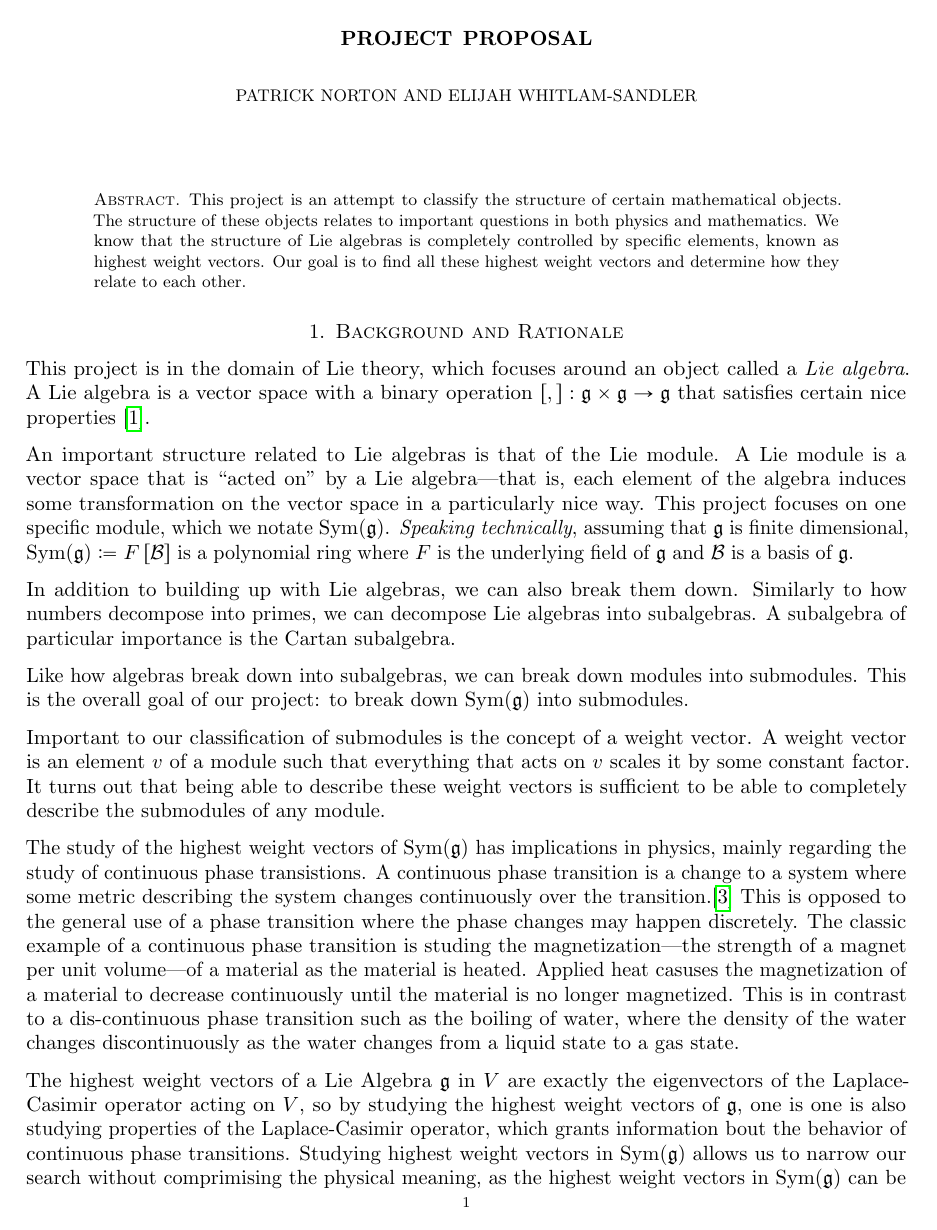
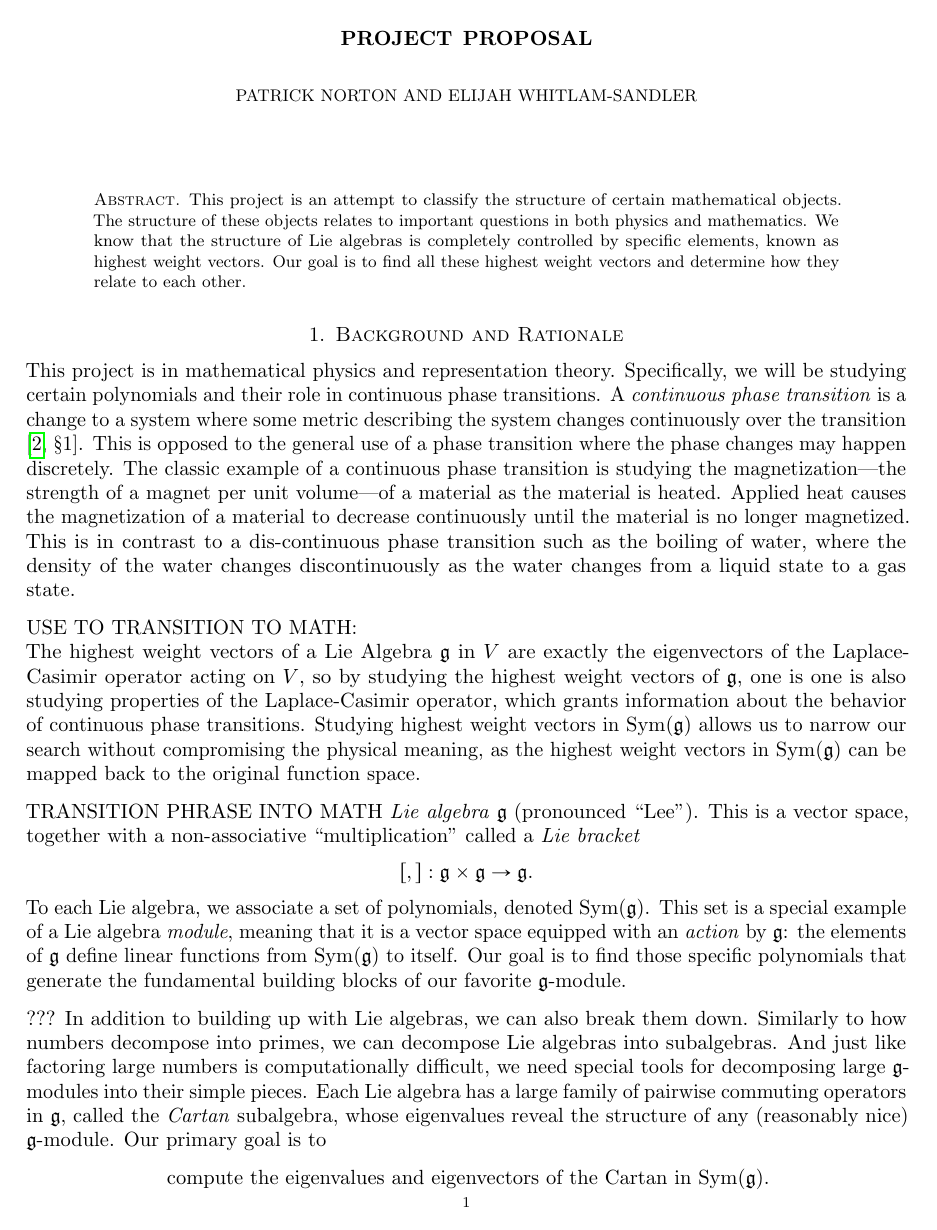
Before and after one commit to PatrickNorton/rcsrf-proposal, a LaTeX paper (proposal.tex): page 1 of 2 before the commit and page 1 of 3 after it. Compiled offline with pdfLaTeX.

Commit message:
Add files via upload

```diff
--- a/proposal.tex
+++ b/proposal.tex
@@ -27,21 +29,61 @@
 
 \section{Background and Rationale}
 
-This project is in the domain of Lie theory, which focuses around an object
-called a \emph{Lie algebra}. A Lie algebra is a vector space with a binary
-operation $[,]: \mathfrak{g} \times \mathfrak{g} \rightarrow \mathfrak{g}$ that satisfies certain nice properties~\cite{Erd06}.
+This project is in mathematical physics and representation theory. Specifically, we will be studying certain polynomials and their role in continuous phase transitions.
+A \emph{continuous phase transition} is a change to a system where some metric describing the system changes
+continuously over the transition \cite[\S1]{Sa06}. This is opposed to the general use of a phase
+transition where the phase changes may happen discretely. The classic example of a
+continuous phase transition is studying the magnetization---the strength of a magnet
+per unit volume---of a material as the material is heated. Applied heat causes the
+magnetization of a material to decrease continuously until the material is no longer
+magnetized. This is in contrast to a dis-continuous phase transition such as the
+boiling of water, where the density of the water changes discontinuously as the water
+changes from a liquid state to a gas state.
 
-An important structure related to Lie algebras is that of the Lie module. A Lie
-module is a vector space that is ``acted on'' by a Lie algebra---that is, each
-element of the algebra induces some transformation on the vector space in a
-particularly nice way. This project focuses on one specific module, which we
-notate $\Sym(\mathfrak{g})$. \emph{Speaking technically}, assuming that $\fg$ is finite dimensional, $\Sym(\mathfrak{g})\coloneqq F\left[ \cB \right]$
+USE TO TRANSITION TO MATH:\\
+The highest weight vectors of a Lie Algebra $\fg$ in $V$ are exactly the eigenvectors
+of the Laplace-Casimir operator acting on $V$, so by studying the highest weight
+vectors of $\fg$, one is one is also studying properties of the Laplace-Casimir
+operator, which grants information about the behavior of continuous phase transitions.
+Studying highest weight vectors in $\Sym(\fg)$ allows us to narrow our search without
+compromising the physical meaning, as the highest weight vectors in $\Sym(\fg)$ can be mapped back to the original function space.
+
+
+
+TRANSITION PHRASE INTO MATH
+%The driving mathematical object in our work is a
+ \emph{Lie algebra} $\fg$ (pronounced ``Lee''). This is a vector space, together with a non-associative ``multiplication'' called a \emph{Lie bracket}
+\[[,]: \mathfrak{g} \times \mathfrak{g} \rightarrow \mathfrak{g}.\]
+To each Lie algebra, we associate a set of polynomials, denoted $\Sym(\fg)$. This set is a special example of a Lie algebra \emph{module}, meaning that it is a vector space equipped with an \emph{action} by $\fg$: the elements of $\fg$ define linear functions from $\Sym(\fg)$ to itself. Our goal is to find those specific polynomials that generate the fundamental building blocks of our favorite $\fg$-module.
+
+
+??? In addition to building up with Lie algebras, we can also break them down.
+Similarly to how numbers decompose into primes, we can decompose Lie algebras
+into subalgebras. And just like factoring large numbers is computationally difficult, we need special tools for decomposing large $\fg$-modules into their simple pieces. Each Lie algebra has a
+large family of pairwise commuting operators in $\fg$, called the \emph{Cartan} subalgebra, whose eigenvalues reveal the structure of any (reasonably nice) $\fg$-module. Our primary goal is to
+\begin{center} compute the eigenvalues and eigenvectors of the Cartan in $\Sym(\fg)$. \end{center}
+
+
+
+
+%
+%A subalgebra of particular importance is the Cartan
+%subalgebra. Large family of pairwise commuting operators in $\fg$, whose eigenvalues reveal the structure of any (reasonably nice) $\fg$-module.
+%
+
+%
+%
+%An important structure related to Lie algebras is that of the Lie module. A Lie
+%module is a vector space that is ``acted on'' by a Lie algebra---that is, each
+%element of the algebra induces some transformation on the vector space in a
+%particularly nice way. This project focuses on one specific module, which we
+%notate $\Sym(\mathfrak{g})$.
+%
+
+\emph{Speaking technically}, assuming that $\fg$ is finite dimensional, $\Sym(\mathfrak{g})\coloneqq F\left[ \cB \right]$
 is a polynomial ring where $F$ is the underlying field of $\fg$ and $\cB$ is a basis of $\fg$.
 
-In addition to building up with Lie algebras, we can also break them down.
-Similarly to how numbers decompose into primes, we can decompose Lie algebras
-into subalgebras. A subalgebra of particular importance is the Cartan
-subalgebra.
+
 
 Like how algebras break down into subalgebras, we can break down modules into
 submodules. This is the overall goal of our project: to break down $\Sym(\mathfrak{g})$
@@ -55,24 +97,16 @@ submodules of any module.
 
 %These next two paragraphs about the physical implications need to be reviewed/rewritten, I had a hard time navigating the different spaces that were being discussed in Noah's project description, so there may be some inaccuracies.
 
-The study of the highest weight vectors of $\Sym(\fg)$ has implications in physics,
-mainly regarding the study of continuous phase transistions. A continuous phase
-transition is a change to a system where some metric describing the system changes
-continuously over the transition.\cite{Sa06} This is opposed to the general use of a phase
-transition where the phase changes may happen discretely. The classic example of a
-continuous phase transition is studing the magnetization---the strength of a magnet
-per unit volume---of a material as the material is heated. Applied heat casuses the
-magnetization of a material to decrease continuously until the material is no longer
-magnetized. This is in contrast to a dis-continuous phase transition such as the
-boiling of water, where the density of the water changes discontinuously as the water
-changes from a liquid state to a gas state.
+%The study of the highest weight vectors of $\Sym(\fg)$ has implications in physics,
+%mainly regarding the study of continuous phase transistions.
 
-The highest weight vectors of a Lie Algebra $\fg$ in $V$ are exactly the eigenvectors
-of the Laplace-Casimir operator acting on $V$, so by studying the highest weight
-vectors of $\fg$, one is one is also studying properties of the Laplace-Casimir
-operator, which grants information bout the behavior of continuous phase transitions.
-Studying highest weight vectors in $\Sym(\fg)$ allows us to narrow our search without
-comprimising the physical meaning, as the highest weight vectors in $\Sym(\fg)$ can be mapped back to the original function space. ***This section needs work, needs to go into more technical things (maybe? I'm not sure how much detail is necessary)***
+
+%The highest weight vectors of a Lie Algebra $\fg$ in $V$ are exactly the eigenvectors
+%of the Laplace-Casimir operator acting on $V$, so by studying the highest weight
+%vectors of $\fg$, one is one is also studying properties of the Laplace-Casimir
+%operator, which grants information about the behavior of continuous phase transitions.
+%Studying highest weight vectors in $\Sym(\fg)$ allows us to narrow our search without
+%compromising the physical meaning, as the highest weight vectors in $\Sym(\fg)$ can be mapped back to the original function space. ***This section needs work, needs to go into more technical things (maybe? I'm not sure how much detail is necessary)***
 
 % TODO:
 % Lie algebra
```
Also changed, not shown: proposal.tex (48 more changed lines).
